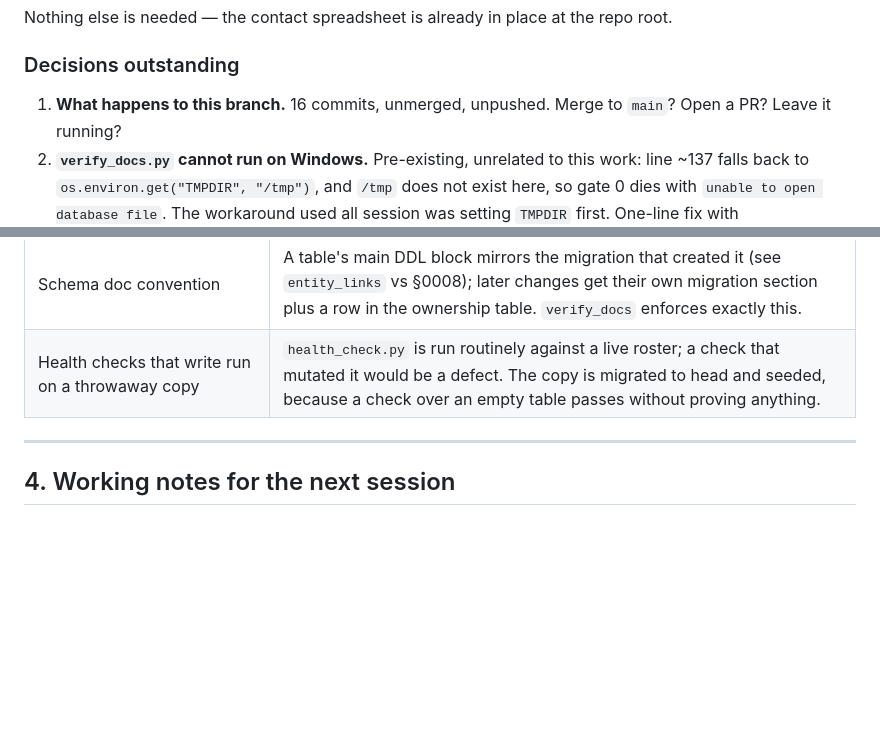
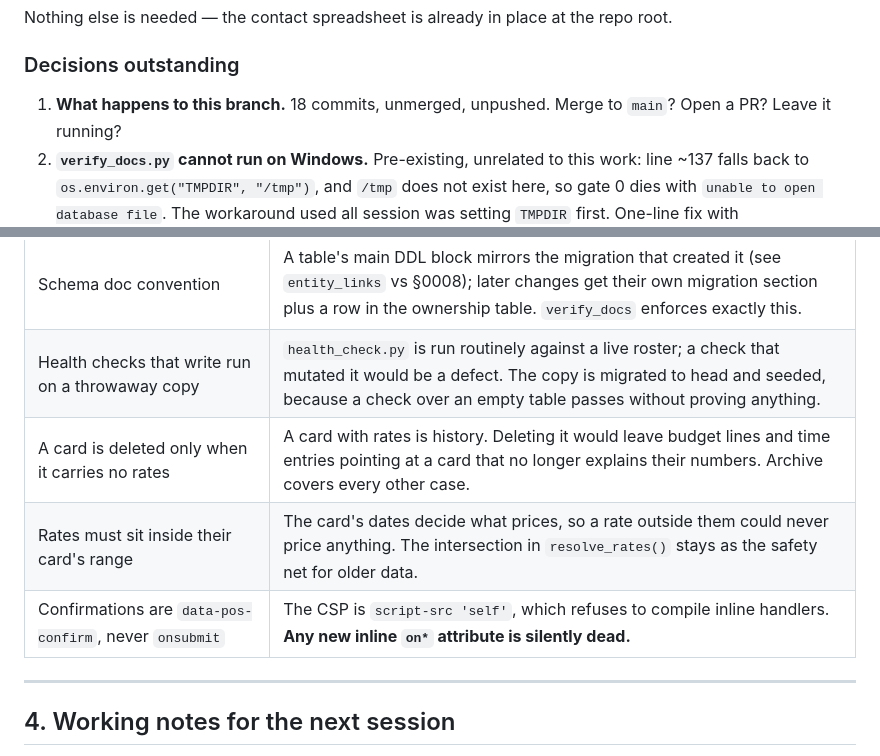
Before and after one commit to brisims34/PersonalOS, a Markdown page: docs/superpowers/SESSION-HANDOFF-2026-09-03.md, 2 parts joined by grey strips. Drawn GitHub-style; blank space fills up the shorter version.

```diff
--- a/docs/superpowers/SESSION-HANDOFF-2026-09-03.md
+++ b/docs/superpowers/SESSION-HANDOFF-2026-09-03.md
@@ -44,7 +44,7 @@ root.
 
 ### Decisions outstanding
 
-1. **What happens to this branch.** 16 commits, unmerged, unpushed. Merge to
+1. **What happens to this branch.** 18 commits, unmerged, unpushed. Merge to
    `main`? Open a PR? Leave it running?
 2. **`verify_docs.py` cannot run on Windows.** Pre-existing, unrelated to this
    work: line ~137 falls back to `os.environ.get("TMPDIR", "/tmp")`, and `/tmp`
@@ -153,6 +185,9 @@ modified re-export produced 1 update and 1 insert, not 450 duplicates.
 | Level operations live in `app/core/rates.py` | The rates module has no `models.py`; its level queries already lived in core, and other modules read levels through it. |
 | Schema doc convention | A table's main DDL block mirrors the migration that created it (see `entity_links` vs §0008); later changes get their own migration section plus a row in the ownership table. `verify_docs` enforces exactly this. |
 | Health checks that write run on a throwaway copy | `health_check.py` is run routinely against a live roster; a check that mutated it would be a defect. The copy is migrated to head and seeded, because a check over an empty table passes without proving anything. |
+| A card is deleted only when it carries no rates | A card with rates is history. Deleting it would leave budget lines and time entries pointing at a card that no longer explains their numbers. Archive covers every other case. |
+| Rates must sit inside their card's range | The card's dates decide what prices, so a rate outside them could never price anything. The intersection in `resolve_rates()` stays as the safety net for older data. |
+| Confirmations are `data-pos-confirm`, never `onsubmit` | The CSP is `script-src 'self'`, which refuses to compile inline handlers. **Any new inline `on*` attribute is silently dead.** |
 
 ---
 
```
Also changed, not shown: other parts of docs/superpowers/SESSION-HANDOFF-2026-09-03.md (+45 -3 lines).
